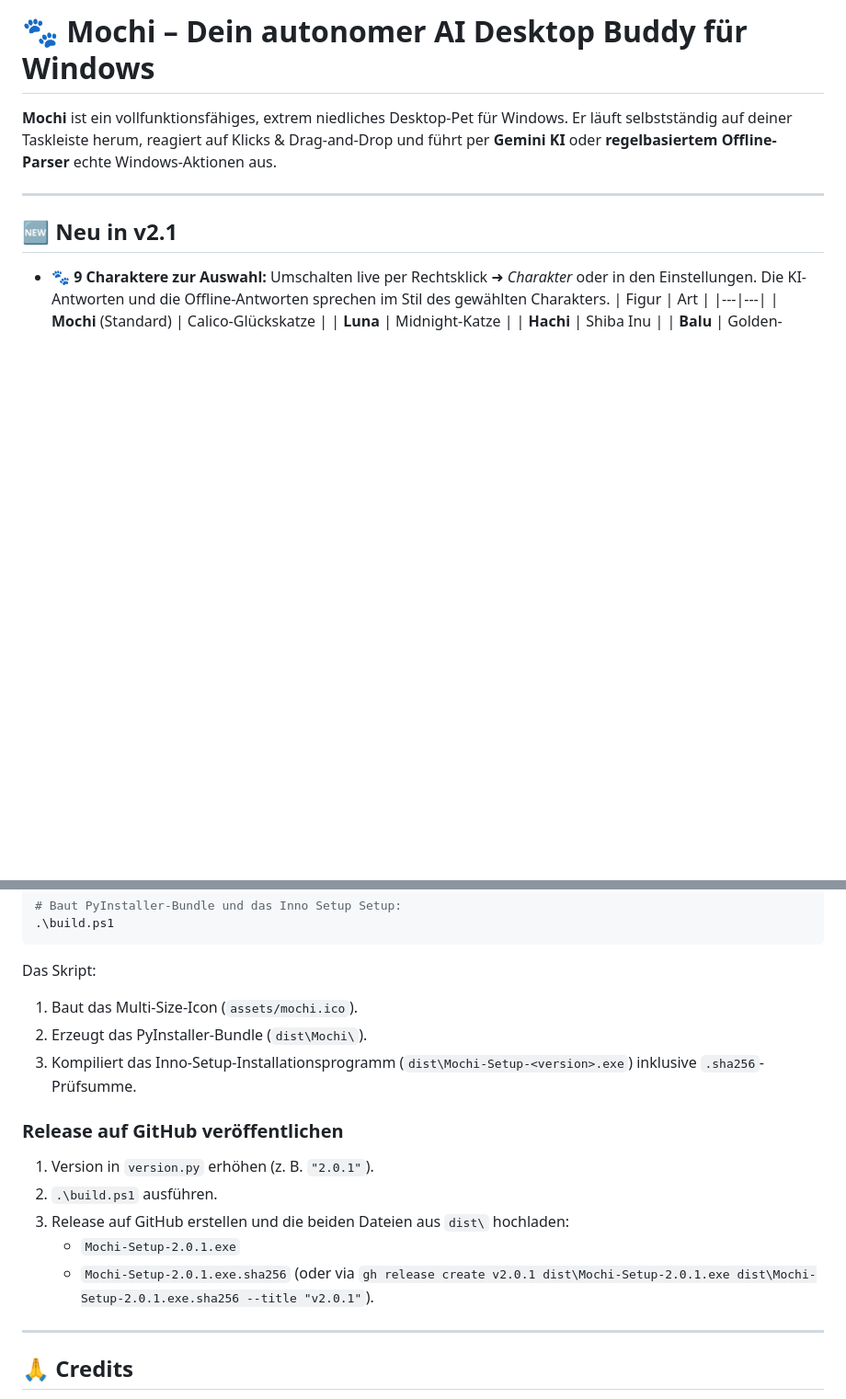
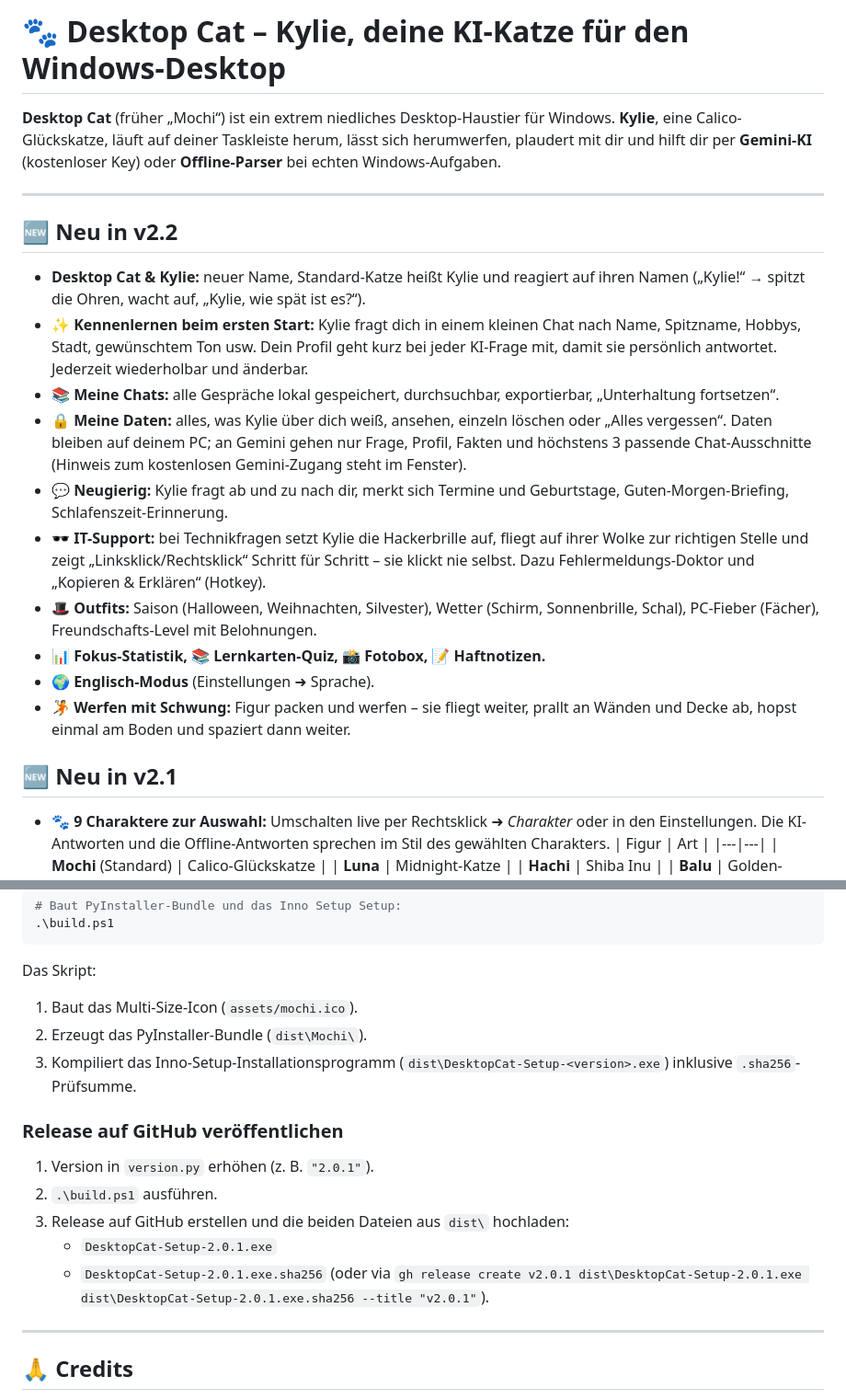
Before and after one commit to Wenzlhumer-Oberhumer/DesktopCat, a Markdown page: README.md, 2 parts joined by grey strips. Shown at 92% size. Rendered like a GitHub page; blank space fills up the shorter version.

Commit message:
README: Desktop Cat v2.2 (Kylie, Kennenlernen, Chats, Daten, IT-Support, Werfen)
Co-Authored-By: Claude Opus 5.5 <noreply@anthropic.com>

```diff
--- a/README.md
+++ b/README.md
@@ -1,8 +1,21 @@
-# 🐾 Mochi – Dein autonomer AI Desktop Buddy für Windows
+# 🐾 Desktop Cat – Kylie, deine KI-Katze für den Windows-Desktop
 
-**Mochi** ist ein vollfunktionsfähiges, extrem niedliches Desktop-Pet für Windows. Er läuft selbstständig auf deiner Taskleiste herum, reagiert auf Klicks & Drag-and-Drop und führt per **Gemini KI** oder **regelbasiertem Offline-Parser** echte Windows-Aktionen aus.
+**Desktop Cat** (früher „Mochi“) ist ein extrem niedliches Desktop-Haustier für Windows. **Kylie**, eine Calico-Glückskatze, läuft auf deiner Taskleiste herum, lässt sich herumwerfen, plaudert mit dir und hilft dir per **Gemini-KI** (kostenloser Key) oder **Offline-Parser** bei echten Windows-Aufgaben.
 
 ---
+
+## 🆕 Neu in v2.2
+
+- **Desktop Cat & Kylie:** neuer Name, Standard-Katze heißt Kylie und reagiert auf ihren Namen („Kylie!“ → spitzt die Ohren, wacht auf, „Kylie, wie spät ist es?“).
+- **✨ Kennenlernen beim ersten Start:** Kylie fragt dich in einem kleinen Chat nach Name, Spitzname, Hobbys, Stadt, gewünschtem Ton usw. Dein Profil geht kurz bei jeder KI-Frage mit, damit sie persönlich antwortet. Jederzeit wiederholbar und änderbar.
+- **📚 Meine Chats:** alle Gespräche lokal gespeichert, durchsuchbar, exportierbar, „Unterhaltung fortsetzen“.
+- **🔒 Meine Daten:** alles, was Kylie über dich weiß, ansehen, einzeln löschen oder „Alles vergessen“. Daten bleiben auf deinem PC; an Gemini gehen nur Frage, Profil, Fakten und höchstens 3 passende Chat-Ausschnitte (Hinweis zum kostenlosen Gemini-Zugang steht im Fenster).
+- **💬 Neugierig:** Kylie fragt ab und zu nach dir, merkt sich Termine und Geburtstage, Guten-Morgen-Briefing, Schlafenszeit-Erinnerung.
+- **🕶️ IT-Support:** bei Technikfragen setzt Kylie die Hackerbrille auf, fliegt auf ihrer Wolke zur richtigen Stelle und zeigt „Linksklick/Rechtsklick“ Schritt für Schritt – sie klickt nie selbst. Dazu Fehlermeldungs-Doktor und „Kopieren & Erklären“ (Hotkey).
+- **🎩 Outfits:** Saison (Halloween, Weihnachten, Silvester), Wetter (Schirm, Sonnenbrille, Schal), PC-Fieber (Fächer), Freundschafts-Level mit Belohnungen.
+- **📊 Fokus-Statistik, 📚 Lernkarten-Quiz, 📸 Fotobox, 📝 Haftnotizen.**
+- **🌍 Englisch-Modus** (Einstellungen ➜ Sprache).
+- **🤾 Werfen mit Schwung:** Figur packen und werfen – sie fliegt weiter, prallt an Wänden und Decke ab, hopst einmal am Boden und spaziert dann weiter.
 
 ## 🆕 Neu in v2.1
 
@@ -154,15 +167,15 @@ Mochi bringt ein vollständiges Build-System mit:
 Das Skript:
 1. Baut das Multi-Size-Icon (`assets/mochi.ico`).
 2. Erzeugt das PyInstaller-Bundle (`dist\Mochi\`).
-3. Kompiliert das Inno-Setup-Installationsprogramm (`dist\Mochi-Setup-<version>.exe`) inklusive `.sha256`-Prüfsumme.
+3. Kompiliert das Inno-Setup-Installationsprogramm (`dist\DesktopCat-Setup-<version>.exe`) inklusive `.sha256`-Prüfsumme.
 
 ### Release auf GitHub veröffentlichen
 1. Version in `version.py` erhöhen (z. B. `"2.0.1"`).
 2. `.\build.ps1` ausführen.
 3. Release auf GitHub erstellen und die beiden Dateien aus `dist\` hochladen:
-   - `Mochi-Setup-2.0.1.exe`
-   - `Mochi-Setup-2.0.1.exe.sha256`
-   (oder via `gh release create v2.0.1 dist\Mochi-Setup-2.0.1.exe dist\Mochi-Setup-2.0.1.exe.sha256 --title "v2.0.1"`).
+   - `DesktopCat-Setup-2.0.1.exe`
+   - `DesktopCat-Setup-2.0.1.exe.sha256`
+   (oder via `gh release create v2.0.1 dist\DesktopCat-Setup-2.0.1.exe dist\DesktopCat-Setup-2.0.1.exe.sha256 --title "v2.0.1"`).
 
 ---
 
```
